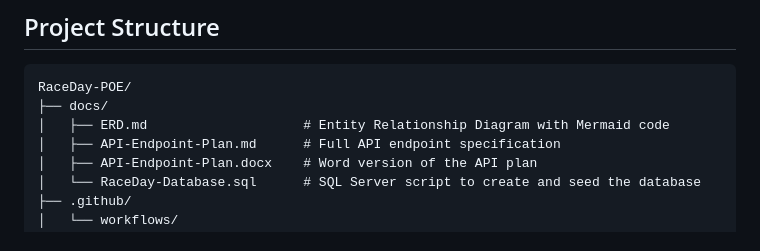
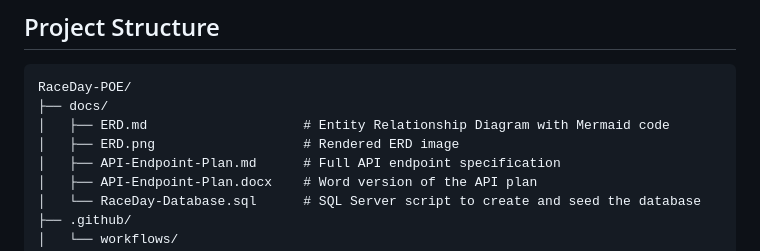
Before and after one commit to st10472501Ydv/PROG6212-POE-RaceDay, a Markdown page: README.md, the part around the change. GitHub-like rendering.

Commit message:
Add rendered ERD PNG image and update references

```diff
--- a/README.md
+++ b/README.md
@@ -27,6 +27,7 @@ The system supports two user roles:
 RaceDay-POE/
 ├── docs/
 │   ├── ERD.md                    # Entity Relationship Diagram with Mermaid code
+│   ├── ERD.png                   # Rendered ERD image
 │   ├── API-Endpoint-Plan.md      # Full API endpoint specification
 │   ├── API-Endpoint-Plan.docx    # Word version of the API plan
 │   └── RaceDay-Database.sql      # SQL Server script to create and seed the database
```
Also changed, not shown: docs/ERD.md (+5 -0 lines), docs/ERD.png (added), 1 other file.
